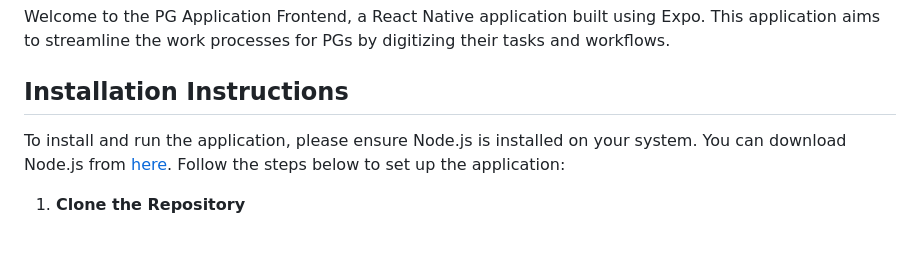
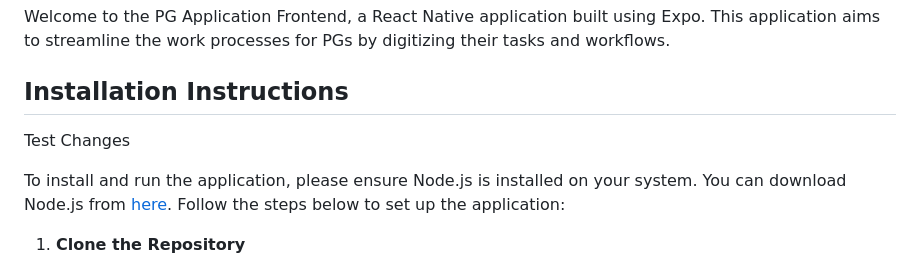
Before and after one commit to yasharya2901/app-frontend-pg-react-native, a Markdown page: README.md, the part around the change. GitHub-like rendering; blank space fills up the shorter version.

Commit message:
Dummy commit

```diff
--- a/README.md
+++ b/README.md
@@ -5,6 +5,9 @@
 Welcome to the PG Application Frontend, a React Native application built using Expo. This application aims to streamline the work processes for PGs by digitizing their tasks and workflows.
 
 ## Installation Instructions
+
+
+Test Changes
 
 To install and run the application, please ensure Node.js is installed on your system. You can download Node.js from [here](https://nodejs.org/en/). Follow the steps below to set up the application:
 
```
